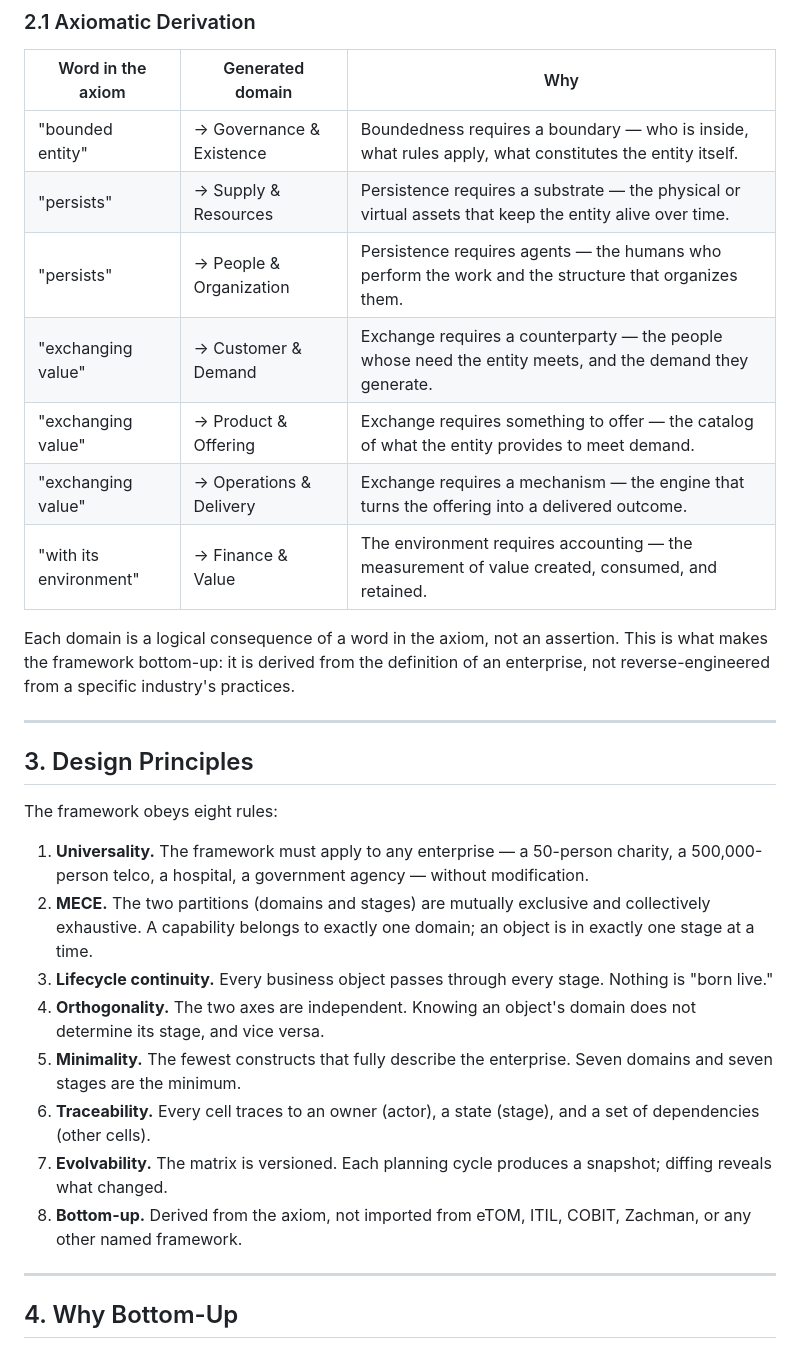
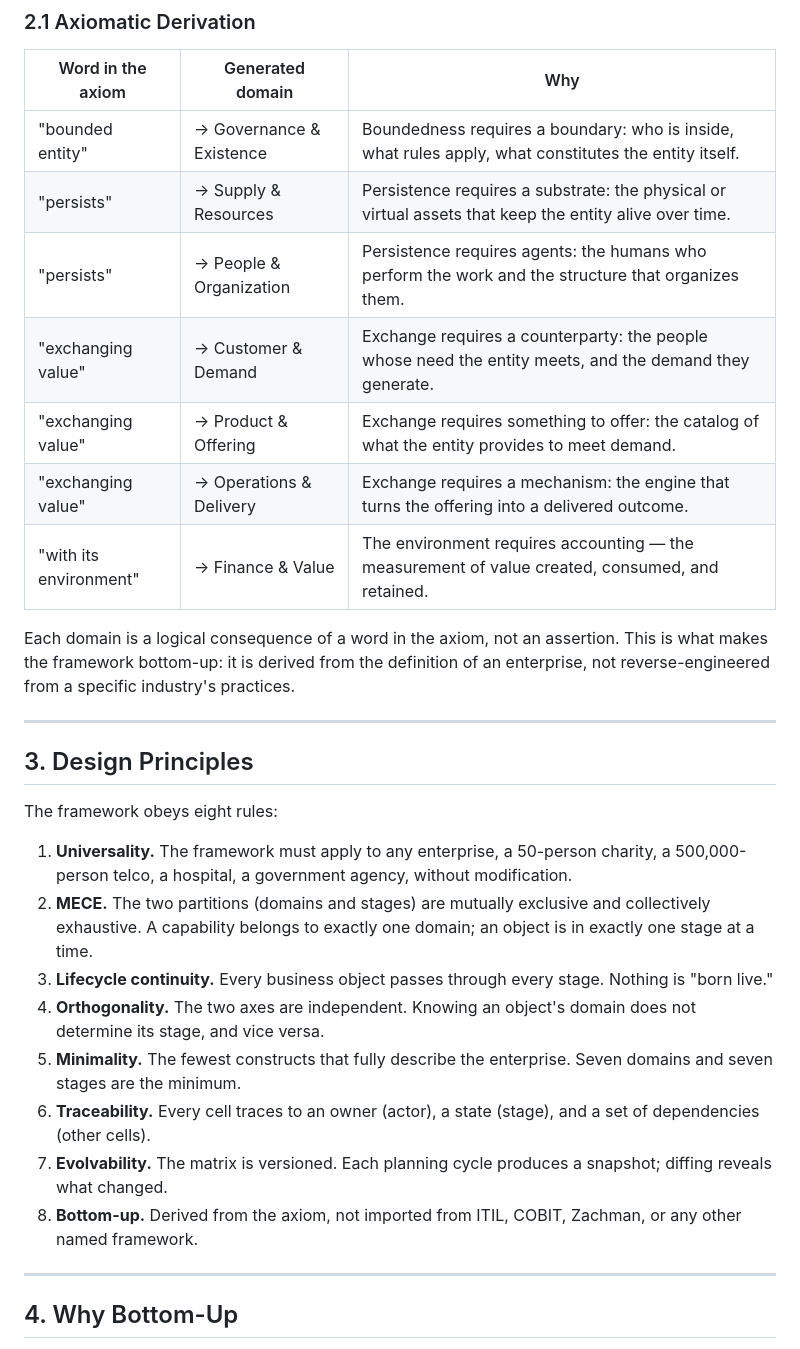
Before and after one commit to technehub-labs/dea-metaframework, a Markdown page: REPORT.md, the part around the change. GitHub-like rendering.

Commit message:
Refine wording in REPORT.md for clarity

```diff
--- a/REPORT.md
+++ b/REPORT.md
@@ -30,12 +30,12 @@ Every word in that sentence generates a domain. The framework is not asserted, i
 
 | Word in the axiom | Generated domain | Why |
 |-------------------|-----------------|-----|
-| "bounded entity" | → Governance & Existence | Boundedness requires a boundary — who is inside, what rules apply, what constitutes the entity itself. |
-| "persists" | → Supply & Resources | Persistence requires a substrate — the physical or virtual assets that keep the entity alive over time. |
-| "persists" | → People & Organization | Persistence requires agents — the humans who perform the work and the structure that organizes them. |
-| "exchanging value" | → Customer & Demand | Exchange requires a counterparty — the people whose need the entity meets, and the demand they generate. |
-| "exchanging value" | → Product & Offering | Exchange requires something to offer — the catalog of what the entity provides to meet demand. |
-| "exchanging value" | → Operations & Delivery | Exchange requires a mechanism — the engine that turns the offering into a delivered outcome. |
+| "bounded entity" | → Governance & Existence | Boundedness requires a boundary: who is inside, what rules apply, what constitutes the entity itself. |
+| "persists" | → Supply & Resources | Persistence requires a substrate: the physical or virtual assets that keep the entity alive over time. |
+| "persists" | → People & Organization | Persistence requires agents: the humans who perform the work and the structure that organizes them. |
+| "exchanging value" | → Customer & Demand | Exchange requires a counterparty: the people whose need the entity meets, and the demand they generate. |
+| "exchanging value" | → Product & Offering | Exchange requires something to offer: the catalog of what the entity provides to meet demand. |
+| "exchanging value" | → Operations & Delivery | Exchange requires a mechanism: the engine that turns the offering into a delivered outcome. |
 | "with its environment" | → Finance & Value | The environment requires accounting — the measurement of value created, consumed, and retained. |
 
 Each domain is a logical consequence of a word in the axiom, not an assertion. This is what makes the framework bottom-up: it is derived from the definition of an enterprise, not reverse-engineered from a specific industry's practices.
@@ -46,14 +46,14 @@ Each domain is a logical consequence of a word in the axiom, not an assertion. T
 
 The framework obeys eight rules:
 
-1. **Universality.** The framework must apply to any enterprise — a 50-person charity, a 500,000-person telco, a hospital, a government agency — without modification.
+1. **Universality.** The framework must apply to any enterprise, a 50-person charity, a 500,000-person telco, a hospital, a government agency, without modification.
 2. **MECE.** The two partitions (domains and stages) are mutually exclusive and collectively exhaustive. A capability belongs to exactly one domain; an object is in exactly one stage at a time.
 3. **Lifecycle continuity.** Every business object passes through every stage. Nothing is "born live."
 4. **Orthogonality.** The two axes are independent. Knowing an object's domain does not determine its stage, and vice versa.
 5. **Minimality.** The fewest constructs that fully describe the enterprise. Seven domains and seven stages are the minimum.
 6. **Traceability.** Every cell traces to an owner (actor), a state (stage), and a set of dependencies (other cells).
 7. **Evolvability.** The matrix is versioned. Each planning cycle produces a snapshot; diffing reveals what changed.
-8. **Bottom-up.** Derived from the axiom, not imported from eTOM, ITIL, COBIT, Zachman, or any other named framework.
+8. **Bottom-up.** Derived from the axiom, not imported from ITIL, COBIT, Zachman, or any other named framework.
 
 ---
 
```
